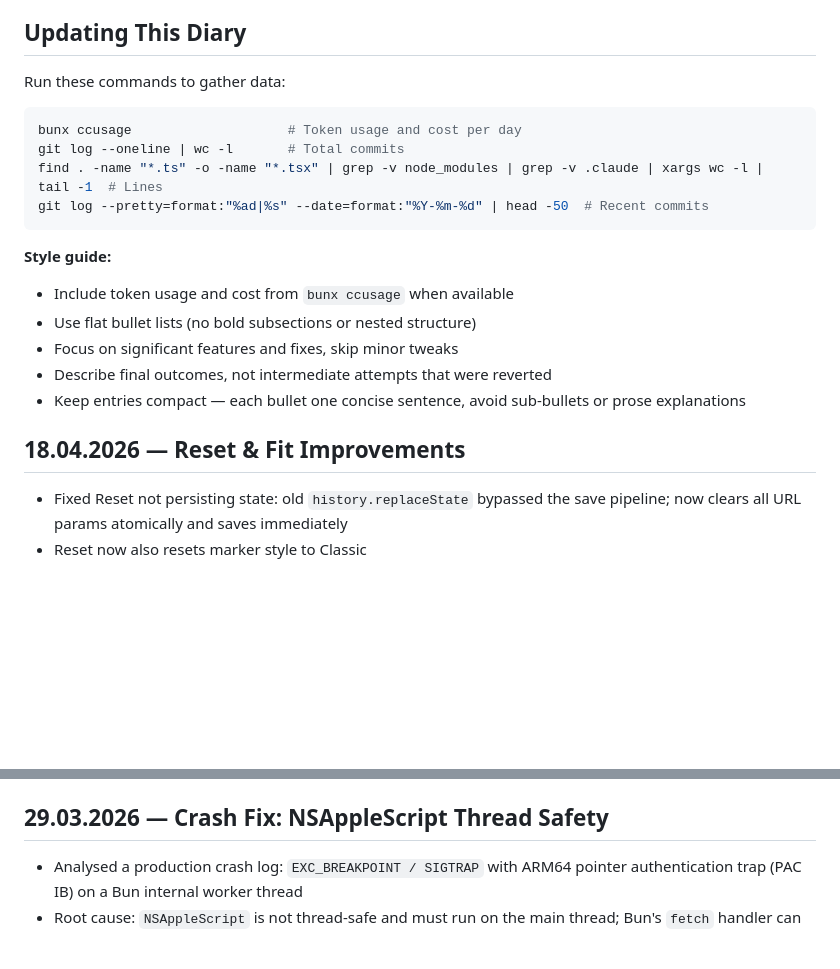
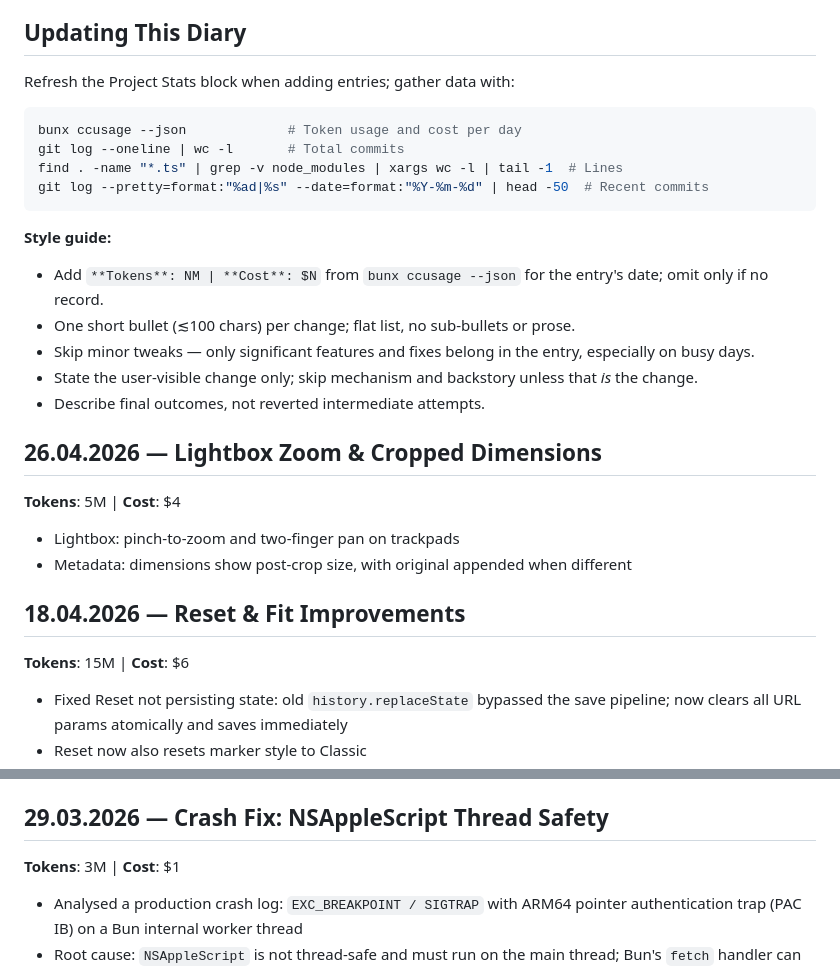
Before and after one commit to heikki/karttakuvat, a Markdown page: docs/diary.md, 2 parts joined by grey strips. Drawn GitHub-style; blank space fills up the shorter version.

Commit message:
Update diary: 26.04 entry, style guide tightening, token/cost backfill
Co-Authored-By: Claude Opus 4.7 <noreply@anthropic.com>

````diff
--- a/docs/diary.md
+++ b/docs/diary.md
@@ -11,24 +11,33 @@ Geotagged photo map viewer with Apple Photos integration.
 
 ## Updating This Diary
 
-Run these commands to gather data:
+Refresh the Project Stats block when adding entries; gather data with:
 
 ```bash
-bunx ccusage                    # Token usage and cost per day
+bunx ccusage --json             # Token usage and cost per day
 git log --oneline | wc -l       # Total commits
-find . -name "*.ts" -o -name "*.tsx" | grep -v node_modules | grep -v .claude | xargs wc -l | tail -1  # Lines
+find . -name "*.ts" | grep -v node_modules | xargs wc -l | tail -1  # Lines
 git log --pretty=format:"%ad|%s" --date=format:"%Y-%m-%d" | head -50  # Recent commits
 ```
 
 **Style guide:**
 
-- Include token usage and cost from `bunx ccusage` when available
-- Use flat bullet lists (no bold subsections or nested structure)
-- Focus on significant features and fixes, skip minor tweaks
-- Describe final outcomes, not intermediate attempts that were reverted
-- Keep entries compact — each bullet one concise sentence, avoid sub-bullets or prose explanations
+- Add `**Tokens**: NM | **Cost**: $N` from `bunx ccusage --json` for the entry's date; omit only if no record.
+- One short bullet (≲100 chars) per change; flat list, no sub-bullets or prose.
+- Skip minor tweaks — only significant features and fixes belong in the entry, especially on busy days.
+- State the user-visible change only; skip mechanism and backstory unless that _is_ the change.
+- Describe final outcomes, not reverted intermediate attempts.
+
+## 26.04.2026 — Lightbox Zoom & Cropped Dimensions
+
+**Tokens**: 5M | **Cost**: $4
+
+- Lightbox: pinch-to-zoom and two-finger pan on trackpads
+- Metadata: dimensions show post-crop size, with original appended when different
 
 ## 18.04.2026 — Reset & Fit Improvements
+
+**Tokens**: 15M | **Cost**: $6
 
 - Fixed Reset not persisting state: old `history.replaceState` bypassed the save pipeline; now clears all URL params atomically and saves immediately
 - Reset now also resets marker style to Classic
@@ -59,6 +68,8 @@ git log --pretty=format:"%ad|%s" --date=format:"%Y-%m-%d" | head -50  # Recent c
 - Fixed metadata modal `Date` field to show local capture time instead of UTC
 
 ## 29.03.2026 — Crash Fix: NSAppleScript Thread Safety
+
+**Tokens**: 3M | **Cost**: $1
 
 - Analysed a production crash log: `EXC_BREAKPOINT / SIGTRAP` with ARM64 pointer authentication trap (PAC IB) on a Bun internal worker thread
 - Root cause: `NSAppleScript` is not thread-safe and must run on the main thread; Bun's `fetch` handler can be dispatched to worker threads, so AppleScript was being called from the wrong thread, corrupting Objective-C runtime state
````
